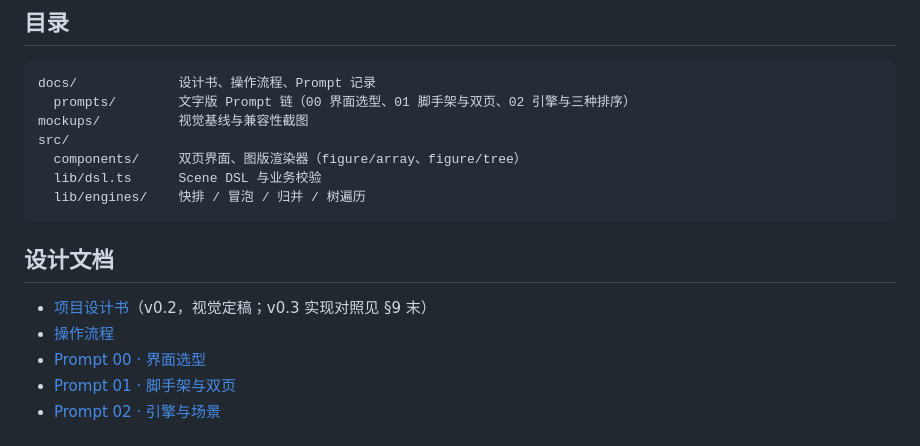
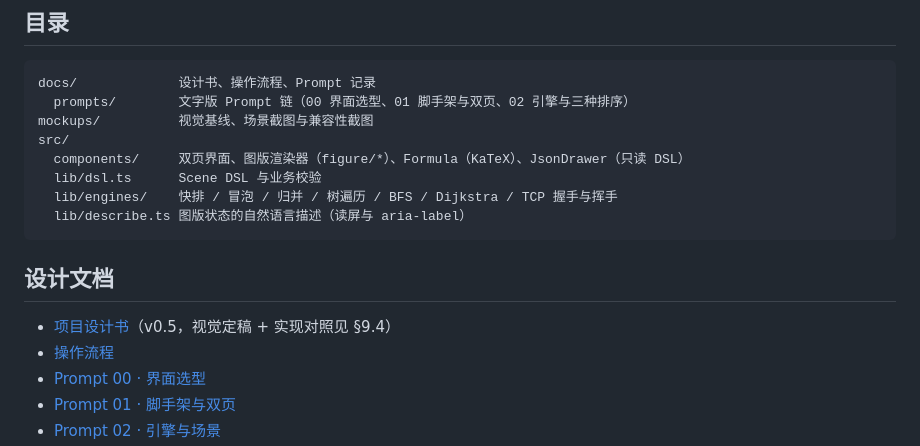
Before and after one commit to Hyas-spec/AlgoViz-Studio, a Markdown page: README.md, the part around one of its changes. GitHub-like rendering.

````diff
--- a/README.md
+++ b/README.md
@@ -100,16 +111,17 @@ npm test           # vitest run
 ```
 docs/             设计书、操作流程、Prompt 记录
   prompts/        文字版 Prompt 链（00 界面选型、01 脚手架与双页、02 引擎与三种排序）
-mockups/          视觉基线与兼容性截图
+mockups/          视觉基线、场景截图与兼容性截图
 src/
-  components/     双页界面、图版渲染器（figure/array、figure/tree）
+  components/     双页界面、图版渲染器（figure/*）、Formula（KaTeX）、JsonDrawer（只读 DSL）
   lib/dsl.ts      Scene DSL 与业务校验
-  lib/engines/    快排 / 冒泡 / 归并 / 树遍历
+  lib/engines/    快排 / 冒泡 / 归并 / 树遍历 / BFS / Dijkstra / TCP 握手与挥手
+  lib/describe.ts 图版状态的自然语言描述（读屏与 aria-label）
 ```
 
 ## 设计文档
 
-- [项目设计书](docs/01-项目设计书.md)（v0.2，视觉定稿；v0.3 实现对照见 §9 末）
+- [项目设计书](docs/01-项目设计书.md)（v0.5，视觉定稿 + 实现对照见 §9.4）
 - [操作流程](docs/00-操作流程.md)
 - [Prompt 00 · 界面选型](docs/prompts/00-界面选型.md)
 - [Prompt 01 · 脚手架与双页](docs/prompts/01-脚手架与双页.md)
````
Also changed, not shown: other parts of README.md (+21 -10 lines), docs/00-操作流程.md (+9 -8 lines), docs/01-项目设计书.md (+41 -27 lines), mockups/v5-bfs.png (added), mockups/v5-dijkstra.png (added), mockups/v5-handshake.png (added), mockups/v5-json.png (added).
